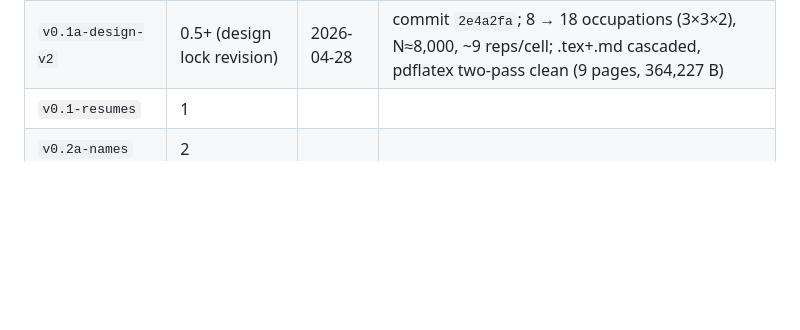
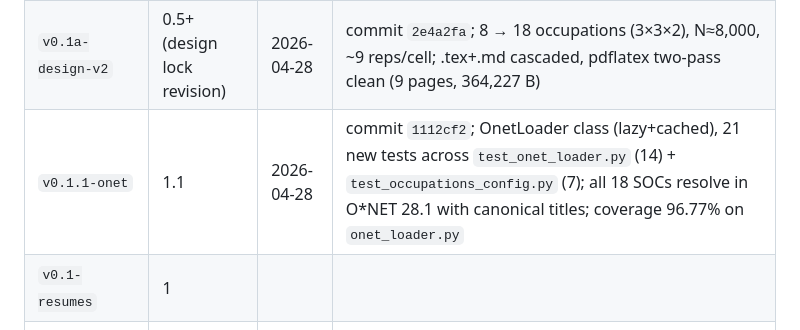
Before and after one commit to yuheng-li-ai/llm-resume-audit, a Markdown page: CHECKLIST.md, the part around the change. Drawn GitHub-style; blank space fills up the shorter version.

Commit message:
docs: log v0.1.1-onet in tag table

```diff
--- a/CHECKLIST.md
+++ b/CHECKLIST.md
@@ -378,6 +378,7 @@ Stop, surface the question, do not improvise if any of the following occur:
 |---|---|---|---|
 | `v0.0-scaffold` | 0 | 2026-04-28 | commit `e7ed380`; `make test` 2 passed, cov 100% (0 stmts); pre-commit hooks all green |
 | `v0.1a-design-v2` | 0.5+ (design lock revision) | 2026-04-28 | commit `2e4a2fa`; 8 → 18 occupations (3×3×2), N≈8,000, ~9 reps/cell; .tex+.md cascaded, pdflatex two-pass clean (9 pages, 364,227 B) |
+| `v0.1.1-onet` | 1.1 | 2026-04-28 | commit `1112cf2`; OnetLoader class (lazy+cached), 21 new tests across `test_onet_loader.py` (14) + `test_occupations_config.py` (7); all 18 SOCs resolve in O*NET 28.1 with canonical titles; coverage 96.77% on `onet_loader.py` |
 | `v0.1-resumes` | 1 | | |
 | `v0.2a-names` | 2 | | |
 | `v0.3-jobs` | 3 | | |
```
